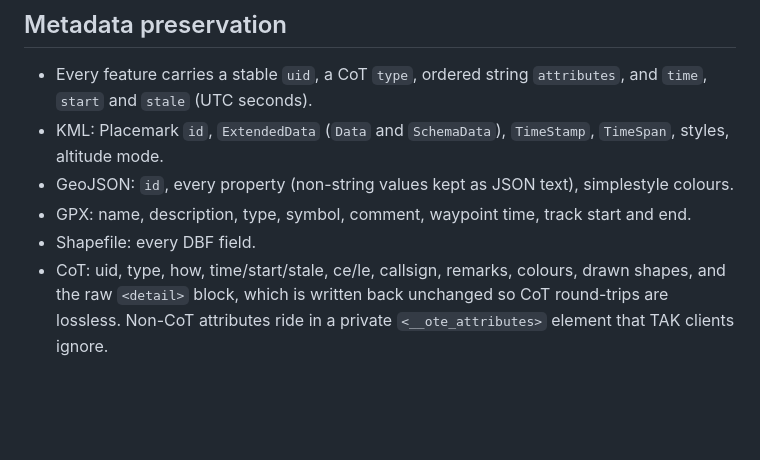
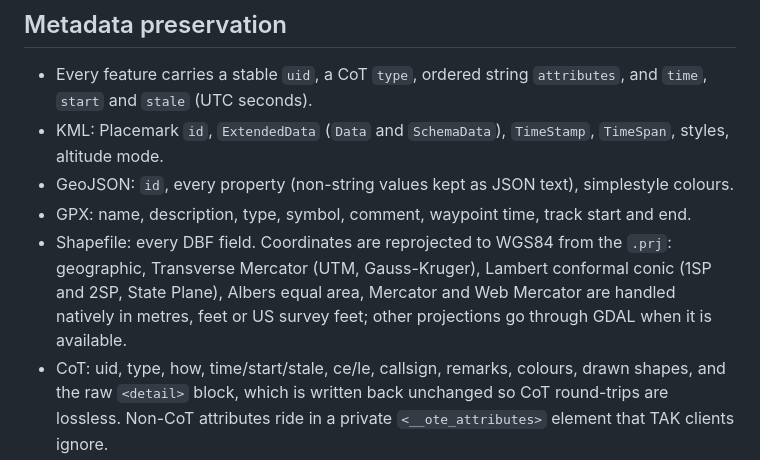
Before and after one commit to COASsoft/OTKGlobeEngine, a Markdown page: docs/FORMATS.md, the part around the change. Rendered like a GitHub page; blank space fills up the shorter version.

```diff
--- a/docs/FORMATS.md
+++ b/docs/FORMATS.md
@@ -39,7 +39,7 @@ Formats are detected from content first and extension second: zip archives are t
 * KML: Placemark `id`, `ExtendedData` (`Data` and `SchemaData`), `TimeStamp`, `TimeSpan`, styles, altitude mode.
 * GeoJSON: `id`, every property (non-string values kept as JSON text), simplestyle colours.
 * GPX: name, description, type, symbol, comment, waypoint time, track start and end.
-* Shapefile: every DBF field.
+* Shapefile: every DBF field. Coordinates are reprojected to WGS84 from the `.prj`: geographic, Transverse Mercator (UTM, Gauss-Kruger), Lambert conformal conic (1SP and 2SP, State Plane), Albers equal area, Mercator and Web Mercator are handled natively in metres, feet or US survey feet; other projections go through GDAL when it is available.
 * CoT: uid, type, how, time/start/stale, ce/le, callsign, remarks, colours, drawn shapes, and the raw `<detail>` block, which is written back unchanged so CoT round-trips are lossless. Non-CoT attributes ride in a private `<__ote_attributes>` element that TAK clients ignore.
 * CSV: all columns that are not coordinates, name, description, uid, type or time become attributes.
 * GML: feature `gml:id`, simple property elements, WGS84 geometry with the correct EPSG:4326 axis order.
```
